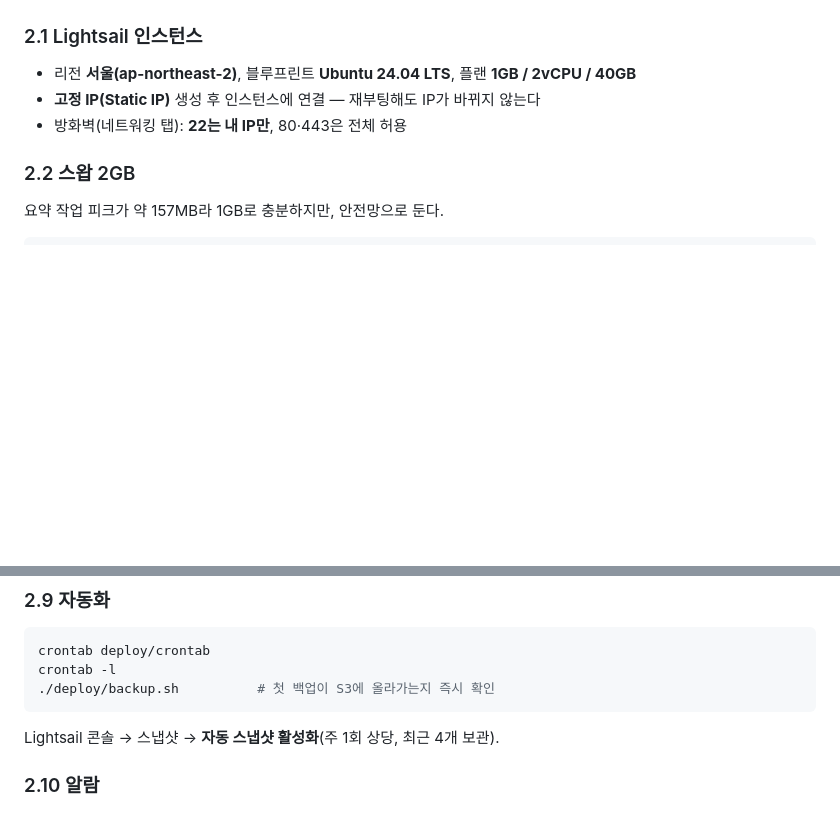
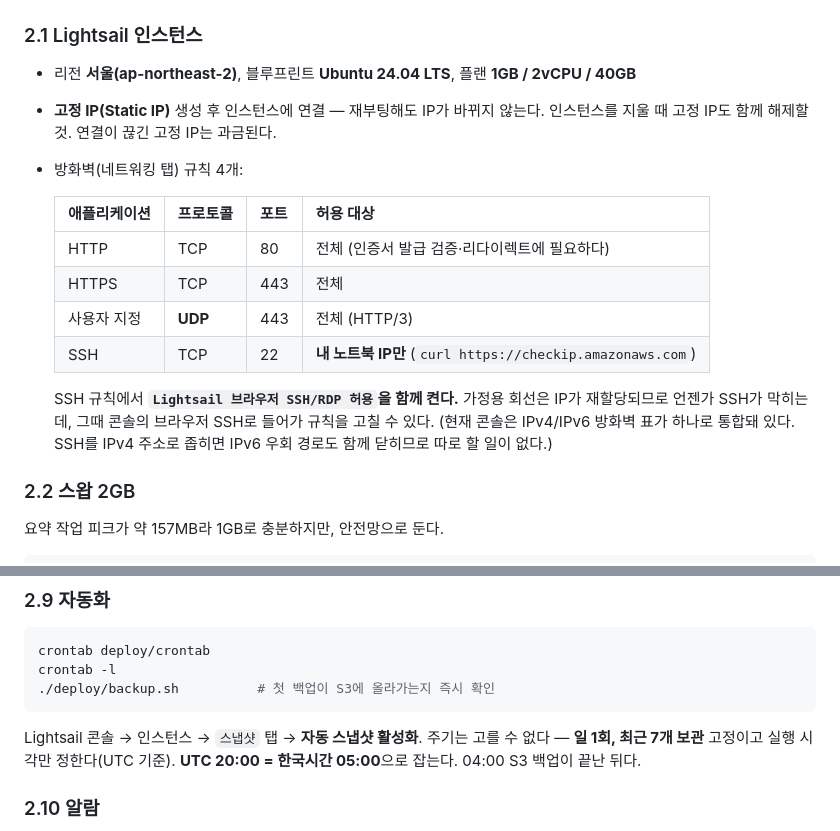
Before and after one commit to sonnyseokjun/DART-project, a Markdown page: docs/RUNBOOK.md, 2 parts joined by grey strips. Rendered like a GitHub page; blank space fills up the shorter version.

Commit message:
문서: Lightsail 콘솔 실제 설정에 맞춰 2장 보정 (이슈 #16 Phase 2)
계획을 세울 때 스냅샷을 주 1회로 잡았는데, 콘솔에서 보니 Lightsail 자동
스냅샷은 주기를 고를 수 없다 — 일 1회·7개 보관 고정이고 시각만 정한다.
수동 주간으로 낮출 수 있지만 사람이 기억해야 하는 백업은 결국 안 하게
되므로 자동 일간을 택했다. 월 비용 추정을 $8.3에서 $8.5로 올린다.

방화벽은 규칙 4개를 표로 명시했다. 특히 SSH의 "Lightsail 브라우저
SSH/RDP 허용"을 함께 켜라고 적었다 — 가정용 회선 IP는 재할당되고,
그때 콘솔로 들어갈 길이 없으면 인스턴스에 못 들어간다.

IPv6 방화벽을 따로 잠그라고 쓰려 했으나, 현재 콘솔은 표가 하나로
통합돼 있어 해당 없다. 오해하지 않도록 그 사실을 적어둔다.

관련 이슈: #16

Co-Authored-By: Claude Opus 5 <noreply@anthropic.com>

````diff
--- a/docs/RUNBOOK.md
+++ b/docs/RUNBOOK.md
@@ -79,8 +79,21 @@ PLAN.md 9.2의 상시 메모리 예산 445MB는 Caddy(~30MB)와 OS를 포함한
 ### 2.1 Lightsail 인스턴스
 
 - 리전 **서울(ap-northeast-2)**, 블루프린트 **Ubuntu 24.04 LTS**, 플랜 **1GB / 2vCPU / 40GB**
-- **고정 IP(Static IP)** 생성 후 인스턴스에 연결 — 재부팅해도 IP가 바뀌지 않는다
-- 방화벽(네트워킹 탭): **22는 내 IP만**, 80·443은 전체 허용
+- **고정 IP(Static IP)** 생성 후 인스턴스에 연결 — 재부팅해도 IP가 바뀌지 않는다.
+  인스턴스를 지울 때 고정 IP도 함께 해제할 것. 연결이 끊긴 고정 IP는 과금된다.
+- 방화벽(네트워킹 탭) 규칙 4개:
+
+  | 애플리케이션 | 프로토콜 | 포트 | 허용 대상 |
+  |---|---|---|---|
+  | HTTP | TCP | 80 | 전체 (인증서 발급 검증·리다이렉트에 필요하다) |
+  | HTTPS | TCP | 443 | 전체 |
+  | 사용자 지정 | **UDP** | 443 | 전체 (HTTP/3) |
+  | SSH | TCP | 22 | **내 노트북 IP만** (`curl https://checkip.amazonaws.com`) |
+
+  SSH 규칙에서 **`Lightsail 브라우저 SSH/RDP 허용`을 함께 켠다.** 가정용 회선은 IP가
+  재할당되므로 언젠가 SSH가 막히는데, 그때 콘솔의 브라우저 SSH로 들어가 규칙을 고칠 수 있다.
+  (현재 콘솔은 IPv4/IPv6 방화벽 표가 하나로 통합돼 있다. SSH를 IPv4 주소로 좁히면
+  IPv6 우회 경로도 함께 닫히므로 따로 할 일이 없다.)
 
 ### 2.2 스왑 2GB
 
@@ -173,7 +186,9 @@ crontab -l
 ./deploy/backup.sh          # 첫 백업이 S3에 올라가는지 즉시 확인
 ```
 
-Lightsail 콘솔 → 스냅샷 → **자동 스냅샷 활성화**(주 1회 상당, 최근 4개 보관).
+Lightsail 콘솔 → 인스턴스 → `스냅샷` 탭 → **자동 스냅샷 활성화**.
+주기는 고를 수 없다 — **일 1회, 최근 7개 보관** 고정이고 실행 시각만 정한다(UTC 기준).
+**UTC 20:00 = 한국시간 05:00**으로 잡는다. 04:00 S3 백업이 끝난 뒤다.
 
 ### 2.10 알람
 
````
Also changed, not shown: PLAN.md (+7 -2 lines).
